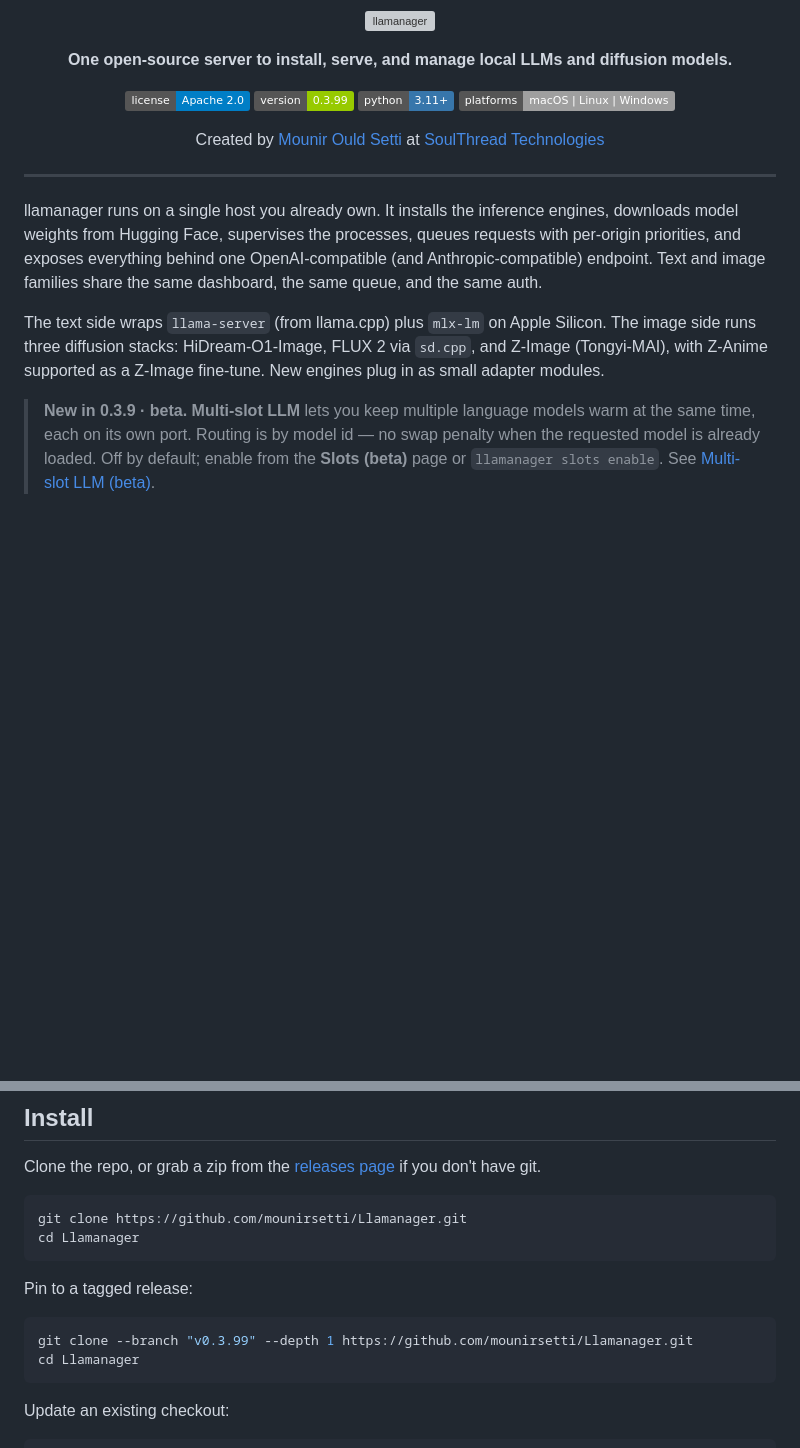
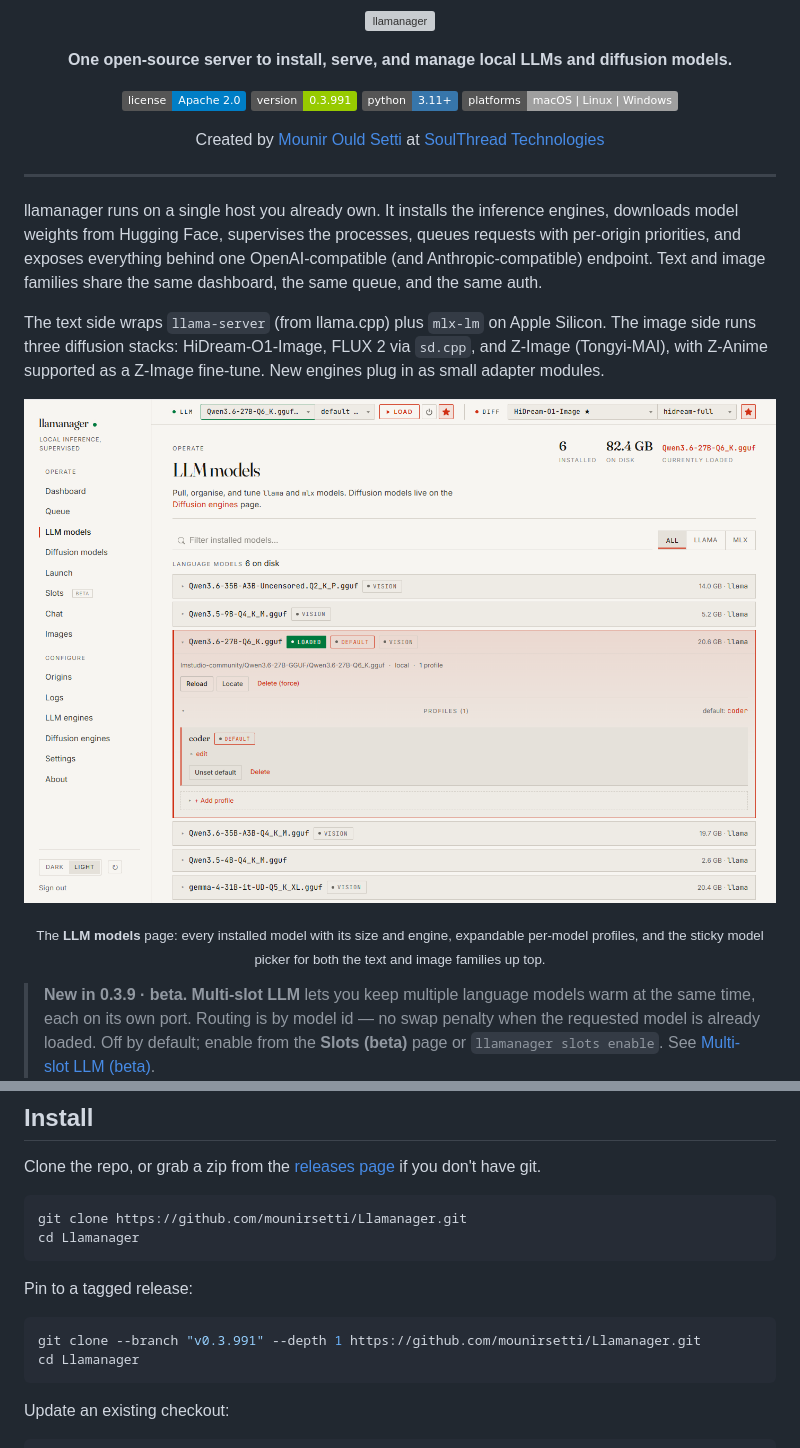
Before and after one commit to mounirsetti/llamanager, a Markdown page: README.md, 2 parts joined by grey strips. Drawn GitHub-style; pictures changed too: assets/screenshot-llm-models.png (added); badges without logos; blank space fills up the shorter version; grey boxes are pictures that could not be loaded.

````diff
--- a/README.md
+++ b/README.md
@@ -20,7 +20,7 @@
 
 <p align="center">
   <a href="LICENSE"><img src="https://img.shields.io/badge/license-Apache%202.0-blue.svg" alt="Apache 2.0 License"></a>
-  <img src="https://img.shields.io/badge/version-0.3.99-green.svg" alt="Version 0.3.99">
+  <img src="https://img.shields.io/badge/version-0.3.991-green.svg" alt="Version 0.3.991">
   <img src="https://img.shields.io/badge/python-3.11+-3776ab.svg" alt="Python 3.11+">
   <img src="https://img.shields.io/badge/platforms-macOS%20%7C%20Linux%20%7C%20Windows-lightgrey.svg" alt="Platforms">
 </p>
@@ -34,6 +34,13 @@
 llamanager runs on a single host you already own. It installs the inference engines, downloads model weights from Hugging Face, supervises the processes, queues requests with per-origin priorities, and exposes everything behind one OpenAI-compatible (and Anthropic-compatible) endpoint. Text and image families share the same dashboard, the same queue, and the same auth.
 
 The text side wraps `llama-server` (from llama.cpp) plus `mlx-lm` on Apple Silicon. The image side runs three diffusion stacks: HiDream-O1-Image, FLUX 2 via `sd.cpp`, and Z-Image (Tongyi-MAI), with Z-Anime supported as a Z-Image fine-tune. New engines plug in as small adapter modules.
+
+<p align="center">
+  <img src="assets/screenshot-llm-models.png" alt="llamanager LLM models page — installed models with sizes and per-model profiles, the loaded model highlighted, and the sticky text + image model picker across the top" width="900">
+</p>
+<p align="center">
+  <sub>The <strong>LLM models</strong> page: every installed model with its size and engine, expandable per-model profiles, and the sticky model picker for both the text and image families up top.</sub>
+</p>
 
 > **New in 0.3.9 · beta.** **Multi-slot LLM** lets you keep multiple language models warm at the same time, each on its own port. Routing is by model id — no swap penalty when the requested model is already loaded. Off by default; enable from the **Slots (beta)** page or `llamanager slots enable`. See [Multi-slot LLM (beta)](#multi-slot-llm-beta).
 
@@ -234,7 +241,7 @@ cd Llamanager
 Pin to a tagged release:
 
 ```bash
-git clone --branch "v0.3.99" --depth 1 https://github.com/mounirsetti/Llamanager.git
+git clone --branch "v0.3.991" --depth 1 https://github.com/mounirsetti/Llamanager.git
 cd Llamanager
 ```
 
````
Also changed, not shown: 1 other file.
